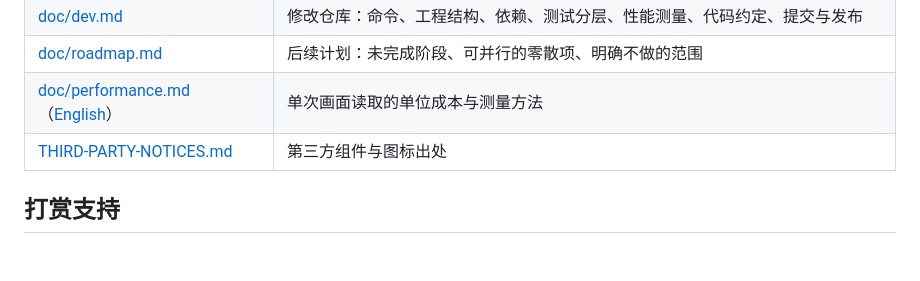
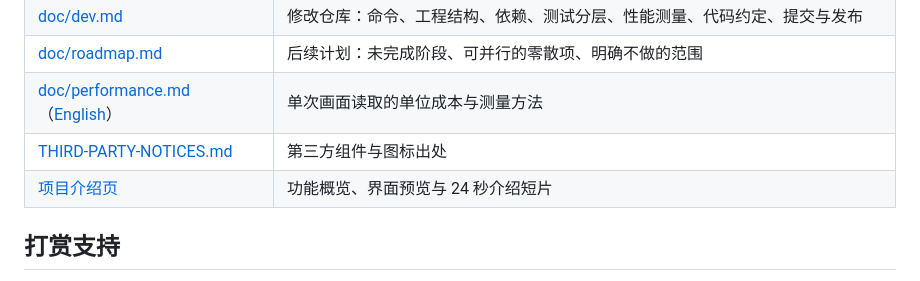
Before and after one commit to ilpoint/WhaleGenie, a Markdown page: README.md, the part around the change. GitHub-like rendering; blank space fills up the shorter version.

Commit message:
介绍页：增加 GitHub Pages 与宣传短片
新增单页介绍、24 秒 Vibe 风格短片、Pages 部署工作流与拼站脚本；截图和图标继续从程序与 README 的现有位置取，避免重复副本。

```diff
--- a/README.md
+++ b/README.md
@@ -62,6 +62,7 @@ Windows 10 2004 是 Graphics Capture 的最低要求。更早的系统会退回
 | [doc/roadmap.md](doc/roadmap.md) | 后续计划：未完成阶段、可并行的零散项、明确不做的范围 |
 | [doc/performance.md](doc/performance.md)（[English](doc/performance.en.md)） | 单次画面读取的单位成本与测量方法 |
 | [THIRD-PARTY-NOTICES.md](THIRD-PARTY-NOTICES.md) | 第三方组件与图标出处 |
+| [项目介绍页](https://ilpoint.github.io/WhaleGenie/) | 功能概览、界面预览与 24 秒介绍短片 |
 
 ## 打赏支持
 
```
Also changed, not shown: doc/dev.md (+21 -0 lines), site/assets/whalegenie-og.png (added), site/assets/whalegenie-vibe-poster.png (added), 10 other files.
